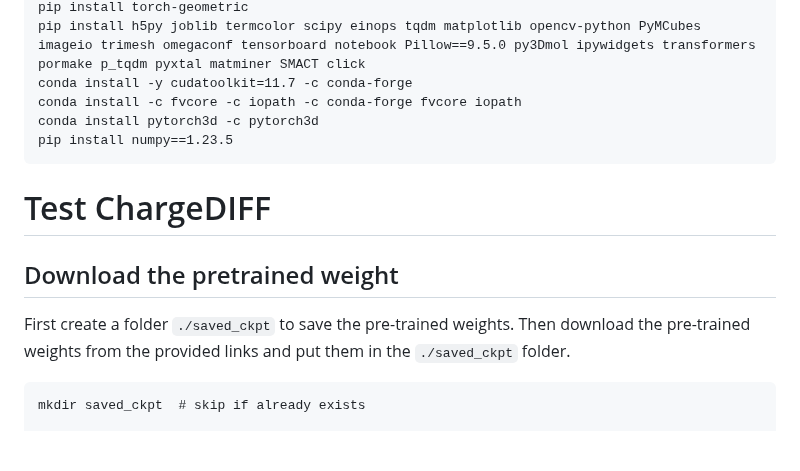
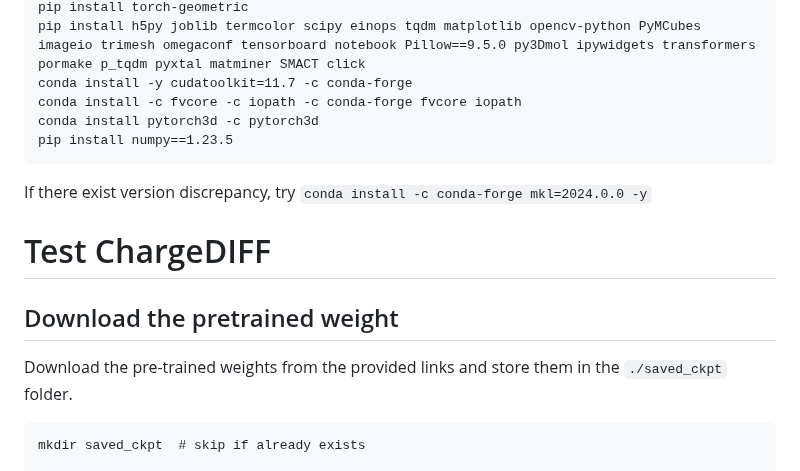
Before and after one commit to parkjunkil/ChargeDIFF, a Markdown page: README.md, the part around the change. Rendered like a GitHub page; blank space fills up the shorter version.

````diff
--- a/README.md
+++ b/README.md
@@ -28,12 +28,13 @@ conda install -c fvcore -c iopath -c conda-forge fvcore iopath
 conda install pytorch3d -c pytorch3d
 pip install numpy==1.23.5
 ```
+If there exist version discrepancy, try `conda install -c conda-forge mkl=2024.0.0 -y`
 
 # Test ChargeDIFF
 
 ## Download the pretrained weight
 
-First create a folder `./saved_ckpt` to save the pre-trained weights. Then download the pre-trained weights from the provided links and put them in the `./saved_ckpt` folder.
+Download the pre-trained weights from the provided links and store them in the `./saved_ckpt` folder.
 ```
 mkdir saved_ckpt  # skip if already exists
 
````
